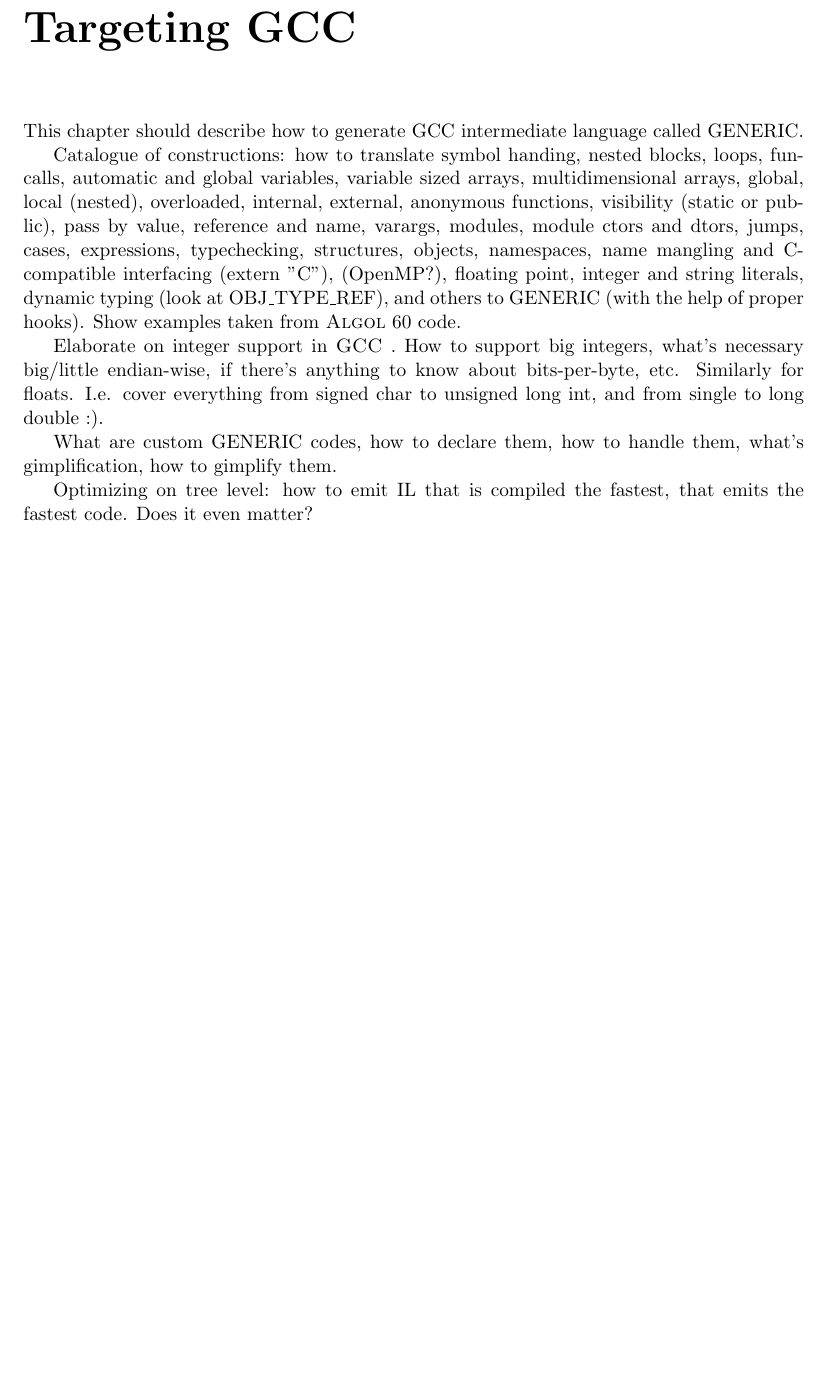
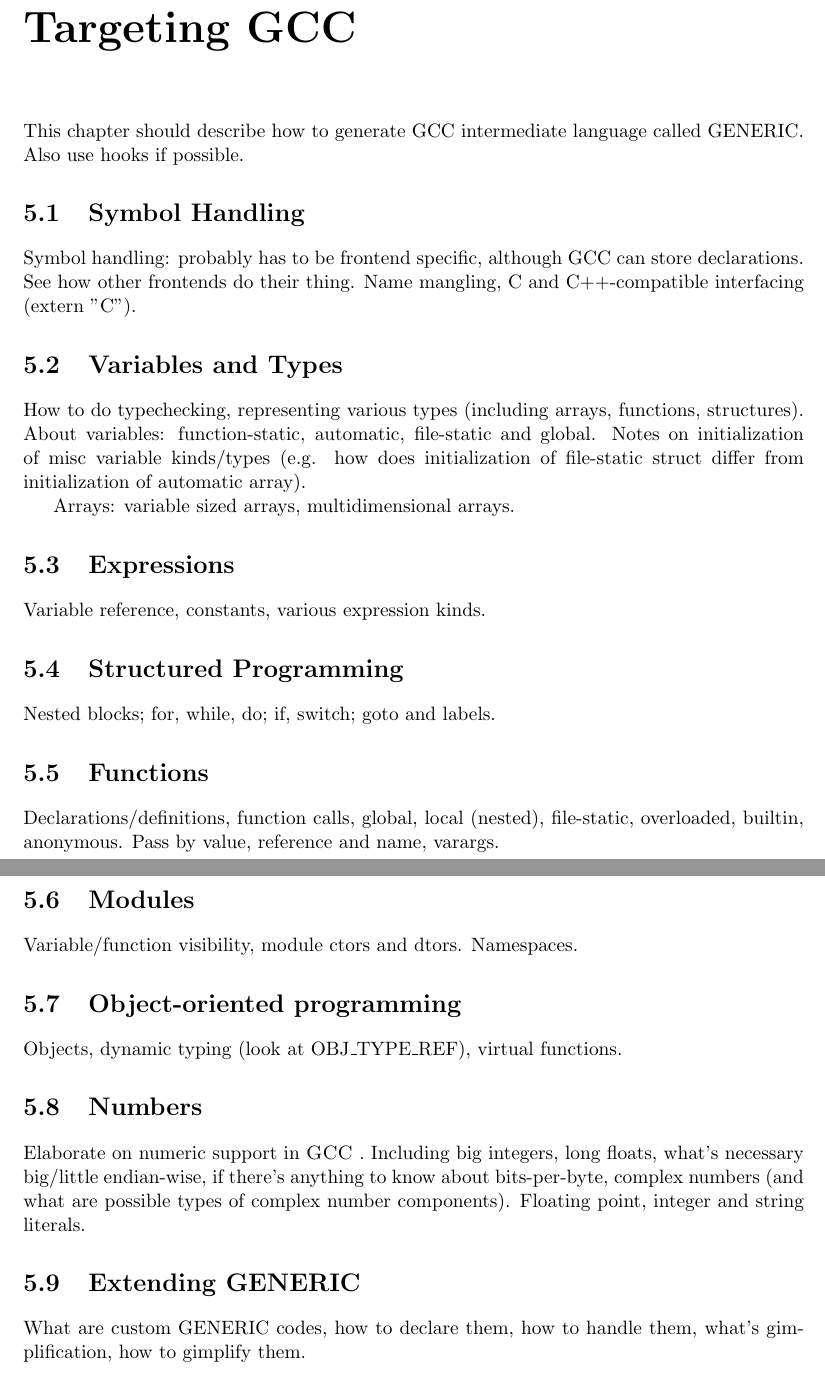
Before and after one commit to pmachata/gcc-algol, a LaTeX thesis (doc/dp.tex): part of page 11 of 17 before the commit and two parts of pages 11 and 12 of 18 after it, the two joined at a grey line, cut so that both start at the same text, the shorter picture padded with empty space. Compiled offline with pdfLaTeX; the source files are stored in an older character set and shown here as Unicode.

Commit message:
* Giving the general notes in thesis more structured form.
git-svn-id: svn://kenshin.include.cz/gcc-algol/trunk@96 b2c85cd8-e0fb-da11-a16e-00096ba5af3e

```diff
--- a/doc/dp.tex
+++ b/doc/dp.tex
@@ -147,3 +171,63 @@
+\chapter{Targeting GCC}
+
+This chapter should describe how to generate GCC intermediate language
+called GENERIC.  Also use hooks if possible.
+
+\section{Symbol Handling}
+
+Symbol handling: probably has to be frontend specific, although GCC
+can store declarations.  See how other frontends do their thing.  Name
+mangling, C and C++-compatible interfacing (extern "C").
+
+\section{Variables and Types}
+
+How to do typechecking, representing various types (including arrays,
+functions, structures).  About variables: function-static, automatic,
+file-static and global.  Notes on initialization of misc variable
+kinds/types (e.g. how does initialization of file-static struct differ
+from initialization of automatic array).
+
+Arrays: variable sized arrays, multidimensional arrays.
+
+\section{Expressions}
+
+Variable reference, constants, various expression kinds.
+
+\section{Structured Programming}
+
+Nested blocks; for, while, do; if, switch; goto and labels.
+
+\section{Functions}
+
+Declarations/definitions, function calls, global, local (nested),
+file-static, overloaded, builtin, anonymous. Pass by value, reference
+and name, varargs.
+
+\section{Modules}
+
+Variable/function visibility, module ctors and dtors.  Namespaces.
+
+\section{Object-oriented programming}
+
+Objects, dynamic typing (look at OBJ\_TYPE\_REF), virtual functions.
+
+\section{Numbers}
+
+Elaborate on numeric support in \GCC.  Including big integers, long
+floats, what's necessary big/little endian-wise, if there's anything
+to know about bits-per-byte, complex numbers (and what are possible
+types of complex number components).  Floating point, integer and
+string literals.
+
+\section{Extending GENERIC}
+
+What are custom GENERIC codes, how to declare them, how to handle
+them, what's gimplification, how to gimplify them.
+
+%=====================================================================%
+
+\chapter{GCC Services}
+
 \section{Commandline options}
 
 Each \GCC frontend has the capability of processing commandline
@@ -208,30 +283,0 @@
-\chapter{Targeting GCC}
-
-This chapter should describe how to generate GCC intermediate language
-called GENERIC.
-
-Catalogue of constructions: how to translate symbol handing, nested
-blocks, loops, funcalls, automatic and global variables, variable
-sized arrays, multidimensional arrays, global, local (nested),
-overloaded, internal, external, anonymous functions, visibility
-(static or public), pass by value, reference and name, varargs,
-modules, module ctors and dtors, jumps, cases, expressions,
-typechecking, structures, objects, namespaces, name mangling and
-C-compatible interfacing (extern "C"), (OpenMP?),
-floating point, integer and string literals,
-dynamic typing (look at OBJ\_TYPE\_REF),
-and others to GENERIC
-(with the help of proper hooks).  Show examples taken from \Algol 60
-code.
-
-Elaborate on integer support in \GCC.  How to support big integers,
-what's necessary big/little endian-wise, if there's anything to know
-about bits-per-byte, etc.  Similarly for floats.  I.e. cover
-everything from signed char to unsigned {long} int, and from single to
-{long} double :).
-
-What are custom GENERIC codes, how to declare them, how to handle
-them, what's gimplification, how to gimplify them.
-
-Optimizing on tree level: how to emit IL that is compiled the fastest,
-that emits the fastest code.  Does it even matter?
```
Also changed, not shown: doc/dp.tex (63 more changed lines).
